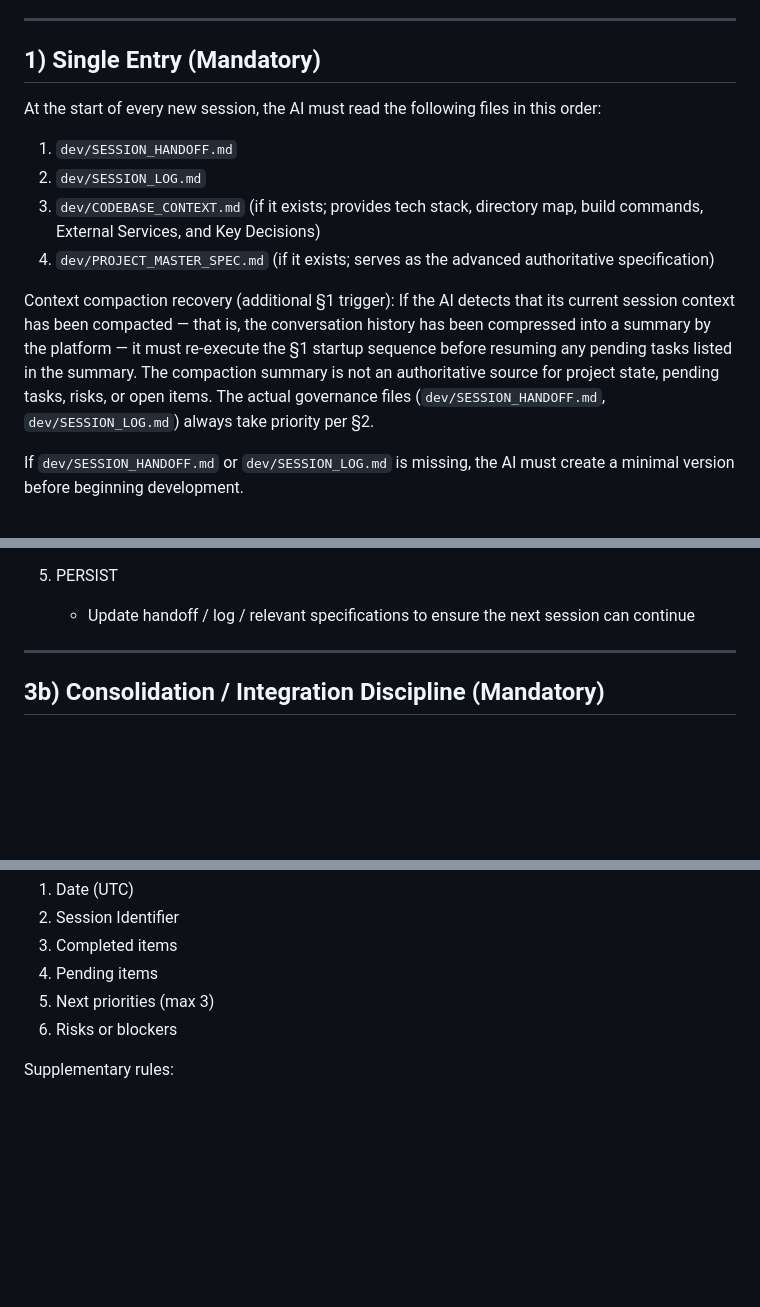
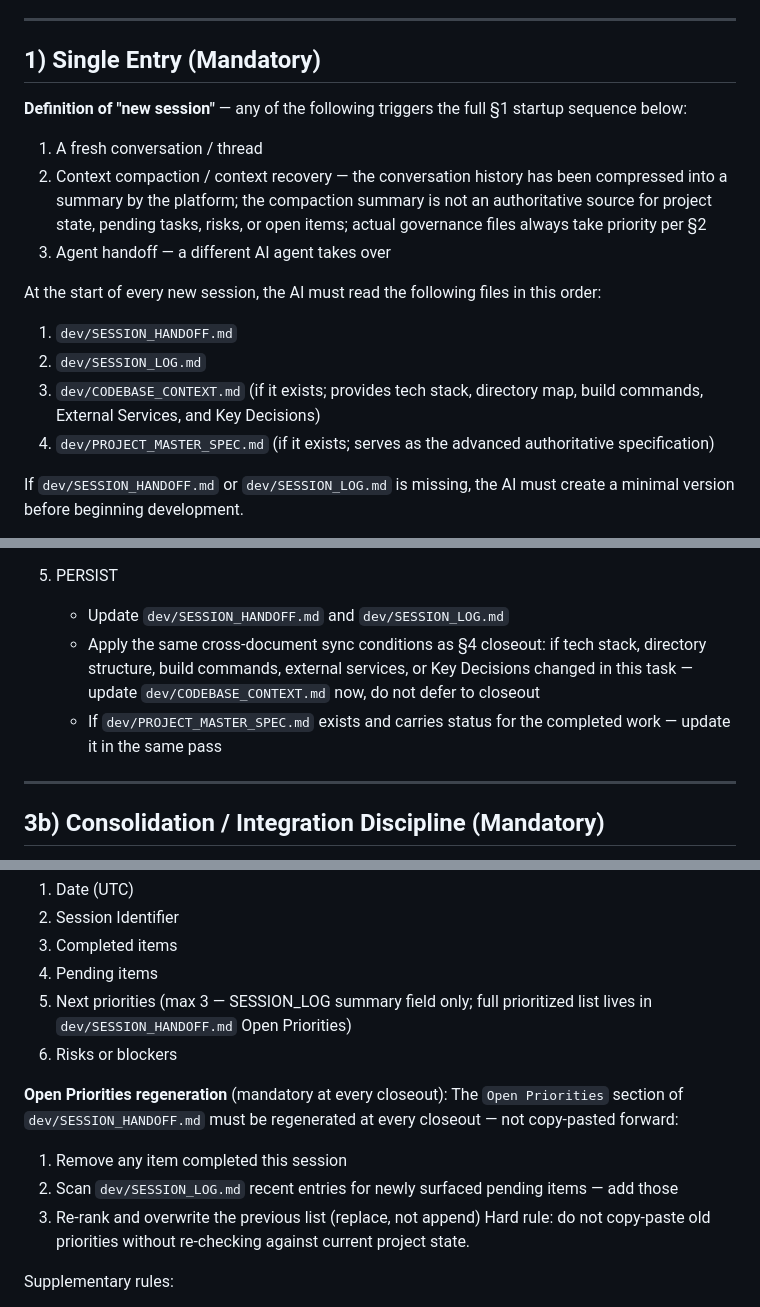
Before and after one commit to prompt-templates/ai-session-governance, a Markdown page: AGENTS.md, 3 parts joined by grey strips. Drawn GitHub-style; blank space fills up the shorter version.

```diff
--- a/AGENTS.md
+++ b/AGENTS.md
@@ -92,14 +92,17 @@ When reading an existing External Services block before writing code:
 ---
 
 ## 1) Single Entry (Mandatory)
+**Definition of "new session"** — any of the following triggers the full §1 startup sequence below:
+1. A fresh conversation / thread
+2. Context compaction / context recovery — the conversation history has been compressed into a summary by the platform; the compaction summary is not an authoritative source for project state, pending tasks, risks, or open items; actual governance files always take priority per §2
+3. Agent handoff — a different AI agent takes over
+
 At the start of every new session, the AI must read the following files in this order:
 
 1. `dev/SESSION_HANDOFF.md`
 2. `dev/SESSION_LOG.md`
 3. `dev/CODEBASE_CONTEXT.md` (if it exists; provides tech stack, directory map, build commands, External Services, and Key Decisions)
 4. `dev/PROJECT_MASTER_SPEC.md` (if it exists; serves as the advanced authoritative specification)
-
-Context compaction recovery (additional §1 trigger): If the AI detects that its current session context has been compacted — that is, the conversation history has been compressed into a summary by the platform — it must re-execute the §1 startup sequence before resuming any pending tasks listed in the summary. The compaction summary is not an authoritative source for project state, pending tasks, risks, or open items. The actual governance files (`dev/SESSION_HANDOFF.md`, `dev/SESSION_LOG.md`) always take priority per §2.
 
 If `dev/SESSION_HANDOFF.md` or `dev/SESSION_LOG.md` is missing, the AI must create a minimal version before beginning development.
 
@@ -231,7 +234,9 @@ Every task must follow this workflow and clearly label each phase in the respons
    - If the task involves batch deletion or batch modification, a dry-run (e.g. `ls` / `find` preview, PowerShell `-WhatIf`, etc.) with a "blast radius" list must be provided for confirmation first
 
 5. PERSIST
-   - Update handoff / log / relevant specifications to ensure the next session can continue
+   - Update `dev/SESSION_HANDOFF.md` and `dev/SESSION_LOG.md`
+   - Apply the same cross-document sync conditions as §4 closeout: if tech stack, directory structure, build commands, external services, or Key Decisions changed in this task — update `dev/CODEBASE_CONTEXT.md` now, do not defer to closeout
+   - If `dev/PROJECT_MASTER_SPEC.md` exists and carries status for the completed work — update it in the same pass
 
 ---
 
@@ -344,8 +349,15 @@ Each closeout must record at minimum:
 2. Session Identifier
 3. Completed items
 4. Pending items
-5. Next priorities (max 3)
+5. Next priorities (max 3 — SESSION_LOG summary field only; full prioritized list lives in `dev/SESSION_HANDOFF.md` Open Priorities)
 6. Risks or blockers
+
+**Open Priorities regeneration** (mandatory at every closeout):
+The `Open Priorities` section of `dev/SESSION_HANDOFF.md` must be regenerated at every closeout — not copy-pasted forward:
+1. Remove any item completed this session
+2. Scan `dev/SESSION_LOG.md` recent entries for newly surfaced pending items — add those
+3. Re-rank and overwrite the previous list (replace, not append)
+Hard rule: do not copy-paste old priorities without re-checking against current project state.
 
 Supplementary rules:
 1. Even if the session involved no substantive code changes (research / analysis / discussion / decisions only), the session record must still be updated
```
Also changed, not shown: other parts of AGENTS.md (+2 -2 lines), INIT.md (+18 -6 lines).
